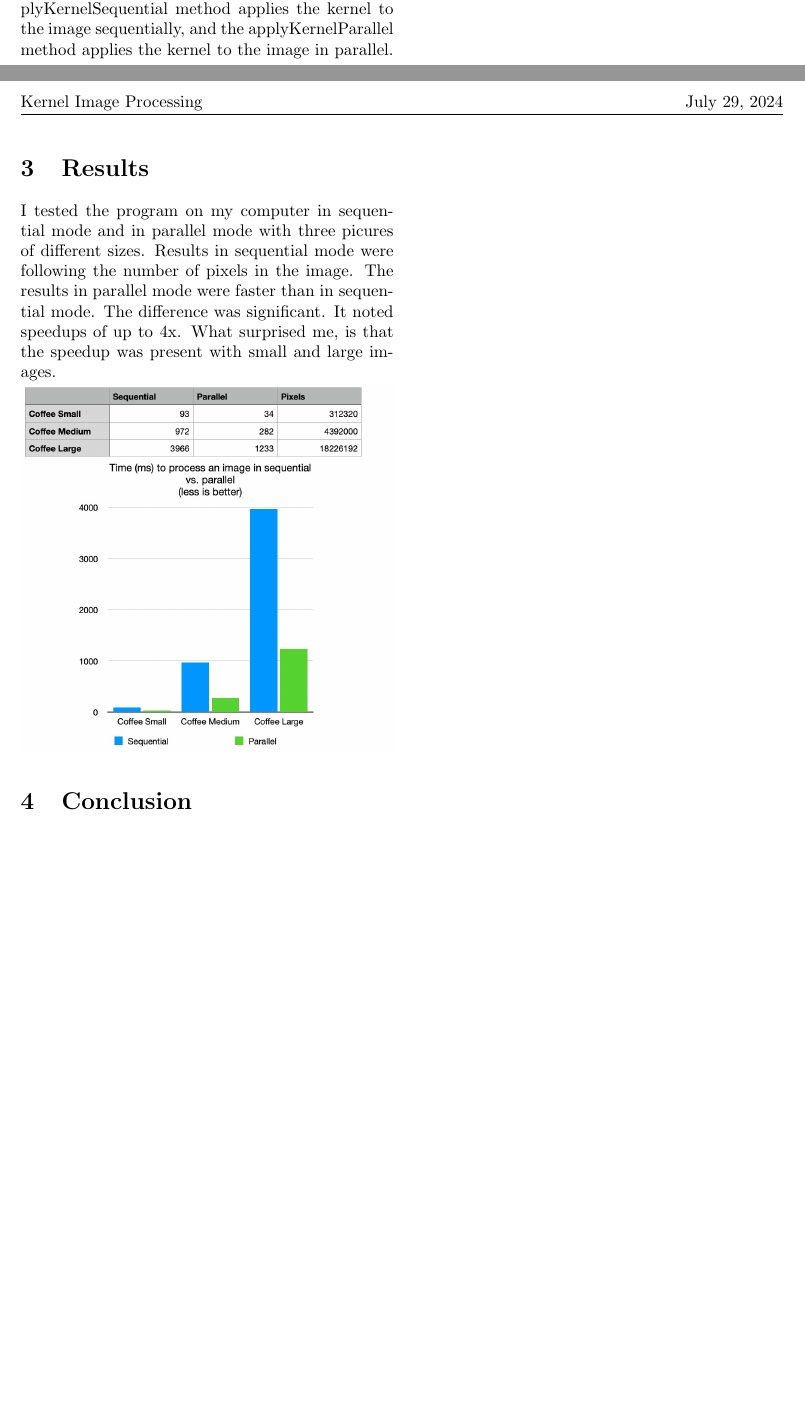
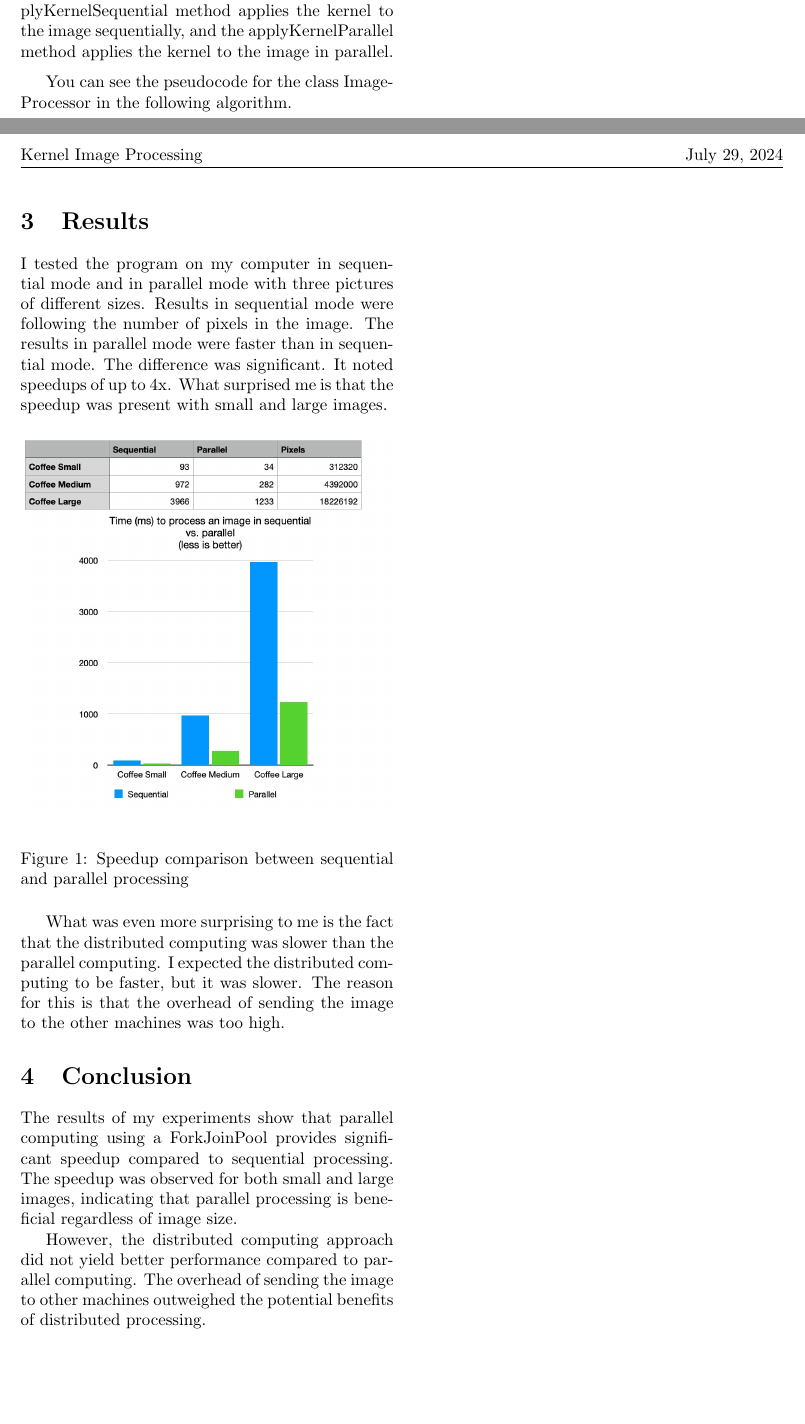
Before and after one commit to urluur/Kernel-Image-Processing, a LaTeX paper (report/report.tex): two parts of pages 1 and 2 of 2, joined at a grey line, cut so that both start at the same text, the shorter picture padded with empty space. Compiled offline with pdfLaTeX.

Commit message:
results and conclusion

```diff
--- a/report/report.tex
+++ b/report/report.tex
@@ -46,6 +46,8 @@
 
     I created a class called ImageProcessor that contains the methods applyKernelToPixel, applyKernel, applyKernelSequential, and applyKernelParallel. The applyKernelToPixel method applies the kernel to a single pixel, the applyKernel method applies the kernel to the entire image, the applyKernelSequential method applies the kernel to the image sequentially, and the applyKernelParallel method applies the kernel to the image in parallel.
 
+    You can see the pseudocode for the class ImageProcessor in the following algorithm.
+
     \begin{algorithm}[H]
         \caption{Pseudocode for ImageProcessor.java}
         \begin{algorithmic}[1]
@@ -82,12 +84,26 @@
 
     \section{Results}
 
-    I tested the program on my computer in sequential mode and in parallel mode with three picures of different sizes. Results in sequential mode were following the number of pixels in the image. The results in parallel mode were faster than in sequential mode. The difference was significant. It noted speedups of up to 4x. What surprised me, is that the speedup was present with small and large images.
+    I tested the program on my computer in sequential mode and in parallel mode with three pictures of different sizes. Results in sequential mode were following the number of pixels in the image. The results in parallel mode were faster than in sequential mode. The difference was significant. It noted speedups of up to 4x. What surprised me is that the speedup was present with small and large images.
 
-    \noindent\includegraphics[width=\linewidth]{img/coffee_speedup.jpg}
+    \begin{figure}[H]
+        \centering
+        \includegraphics[width=\linewidth]{img/coffee_speedup.jpg}
+        \caption{Speedup comparison between sequential and parallel processing}
+        \label{fig:speedup}
+    \end{figure}
+
+    What was even more surprising to me is the fact that the distributed computing was slower than the parallel computing. I expected the distributed computing to be faster, but it was slower. The reason for this is that the overhead of sending the image to the other machines was too high.
 
     \section{Conclusion}
+
+    The results of my experiments show that parallel computing using a ForkJoinPool provides significant speedup compared to sequential processing. The speedup was observed for both small and large images, indicating that parallel processing is beneficial regardless of image size.
+
+    However, the distributed computing approach did not yield better performance compared to parallel computing. The overhead of sending the image to other machines outweighed the potential benefits of distributed processing.
+
     \newpage
+
+
 
 \end{multicols}
 
```
Also changed, not shown: report/report.pdf.
